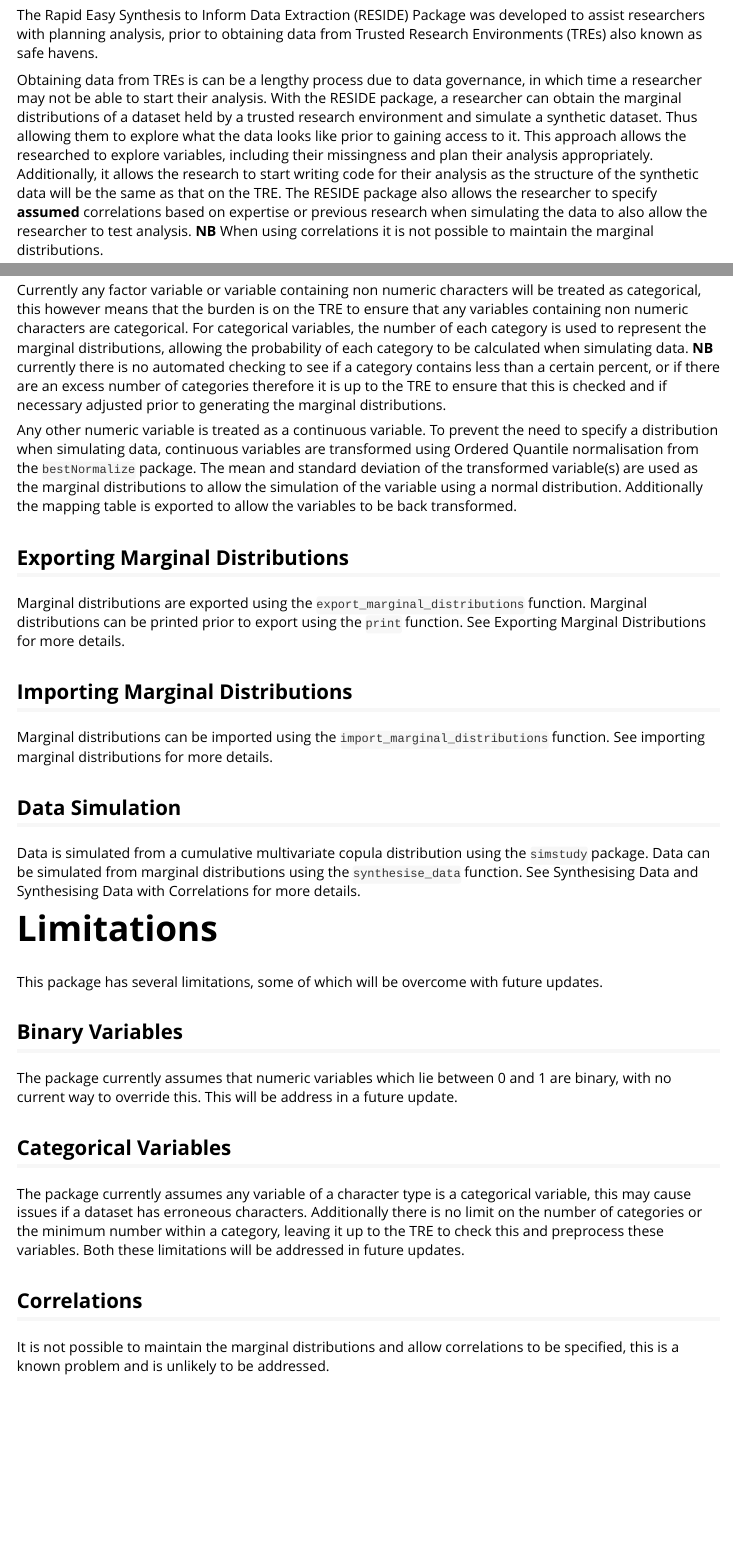
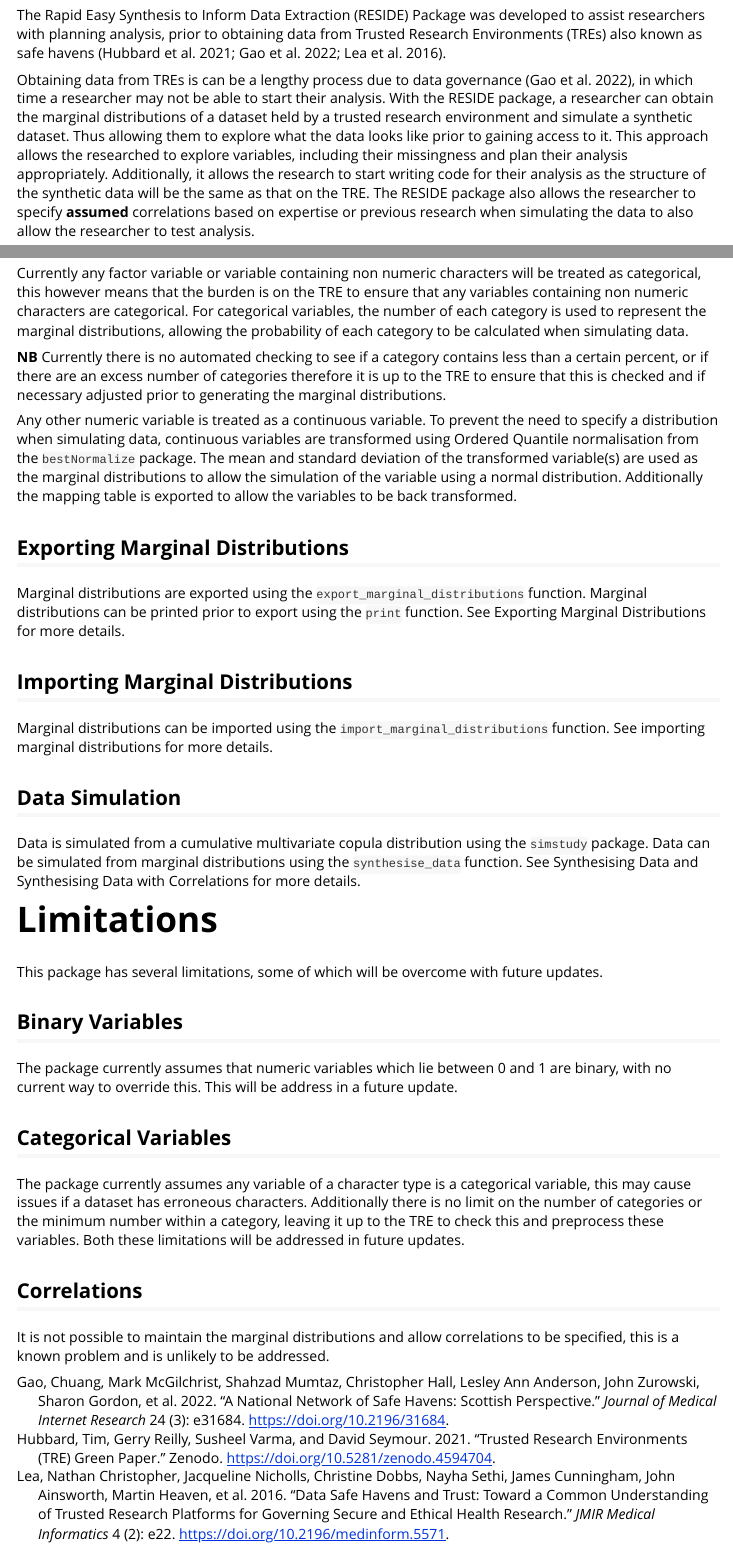
Before and after one commit to hehta/RESIDE, an R Markdown document (vignettes/RESIDE.Rmd): the page in a window 1100 px wide, from 130 px down, and a second part further down, joined at a grey line. Rendered offline with R 4.5, knitr and Pandoc, with nearby package versions.

Commit message:
Finish Vignette

```diff
--- a/vignettes/RESIDE.Rmd
+++ b/vignettes/RESIDE.Rmd
@@ -1,6 +1,7 @@
 ---
 title: "The RESIDE Package"
 output: rmarkdown::html_vignette
+bibliography: bibliography.bib
 vignette: >
   %\VignetteIndexEntry{The RESIDE Package}
   %\VignetteEngine{knitr::rmarkdown}
@@ -8,6 +9,6 @@ vignette: >
 ---
 
 # Introduction
-The Rapid Easy Synthesis to Inform Data Extraction (RESIDE) Package was developed to assist researchers with planning analysis, prior to obtaining data from Trusted Research Environments (TREs) also known as safe havens.
+The Rapid Easy Synthesis to Inform Data Extraction (RESIDE) Package was developed to assist researchers with planning analysis, prior to obtaining data from Trusted Research Environments (TREs) also known as safe havens [@hubbard_trusted_2021; @gao_national_2022; @lea_data_2016].
 
-Obtaining data from TREs is can be a lengthy process due to data governance, in which time a researcher may not be able to start their analysis. With the RESIDE package, a researcher can obtain the marginal distributions of a dataset held by a trusted research environment and simulate a synthetic dataset. Thus allowing them to explore what the data looks like prior to gaining access to it. This approach allows the researched to explore variables, including their missingness and plan their analysis appropriately. Additionally, it allows the research to start writing code for their analysis as the structure of the synthetic data will be the same as that on the TRE. The RESIDE package also allows the researcher to specify **assumed** correlations based on expertise or previous research when simulating the data to also allow the researcher to test analysis. **NB** When using correlations it is not possible to maintain the marginal distributions.
+Obtaining data from TREs is can be a lengthy process due to data governance [@gao_national_2022], in which time a researcher may not be able to start their analysis. With the RESIDE package, a researcher can obtain the marginal distributions of a dataset held by a trusted research environment and simulate a synthetic dataset. Thus allowing them to explore what the data looks like prior to gaining access to it. This approach allows the researched to explore variables, including their missingness and plan their analysis appropriately. Additionally, it allows the research to start writing code for their analysis as the structure of the synthetic data will be the same as that on the TRE. The RESIDE package also allows the researcher to specify **assumed** correlations based on expertise or previous research when simulating the data to also allow the researcher to test analysis.
@@ -22,7 +25,9 @@ Marginal distributions can be generated for a given dataset within a TRE using t
 
 Binary variables are detected automatically by testing the min and maximum values of numeric variables, if they fall between 0 and 1, the variable is assumed binary; currently there is no way of manually overriding this, but this is planned for a future update. For binary variables the mean is used to represent the marginal distributions, allowing this to be used as a probability when simulating data.
 
-Currently any factor variable or variable containing non numeric characters will be treated as categorical, this however means that the burden is on the TRE to ensure that any variables containing non numeric characters are categorical. For categorical variables, the number of each category is used to represent the marginal distributions, allowing the probability of each category to be calculated when simulating data. **NB** currently there is no automated checking to see if a category contains less than a certain percent, or if there are an excess number of categories therefore it is up to the TRE to ensure that this is checked and if necessary adjusted prior to generating the marginal distributions.
+Currently any factor variable or variable containing non numeric characters will be treated as categorical, this however means that the burden is on the TRE to ensure that any variables containing non numeric characters are categorical. For categorical variables, the number of each category is used to represent the marginal distributions, allowing the probability of each category to be calculated when simulating data.
+
+**NB** Currently there is no automated checking to see if a category contains less than a certain percent, or if there are an excess number of categories therefore it is up to the TRE to ensure that this is checked and if necessary adjusted prior to generating the marginal distributions.
 
 Any other numeric variable is treated as a continuous variable. To prevent the need to specify a distribution when simulating data, continuous variables are transformed using Ordered Quantile normalisation from the `bestNormalize` package. The mean and standard deviation of the transformed variable(s) are used as the marginal distributions to allow the simulation of the variable using a normal distribution. Additionally the mapping table is exported to allow the variables to be back transformed.
 
--- /dev/null
+++ b/vignettes/bibliography.bib
@@ -0,0 +1,51 @@
+
+@misc{hubbard_trusted_2021,
+	title = {Trusted {Research} {Environments} ({TRE}) {Green} {Paper}},
+	url = {https://doi.org/10.5281/zenodo.4594704},
+	publisher = {Zenodo},
+	author = {Hubbard, Tim and Reilly, Gerry and Varma, Susheel and Seymour, David},
+	month = mar,
+	year = {2021},
+	doi = {10.5281/zenodo.4594704},
+	note = {Version Number: 2.0.0},
+}
+
+@article{lea_data_2016,
+	title = {Data {Safe} {Havens} and {Trust}: {Toward} a {Common} {Understanding} of {Trusted} {Research} {Platforms} for {Governing} {Secure} and {Ethical} {Health} {Research}},
+	volume = {4},
+	issn = {2291-9694},
+	shorttitle = {Data {Safe} {Havens} and {Trust}},
+	url = {https://www.ncbi.nlm.nih.gov/pmc/articles/PMC4933798/},
+	doi = {10.2196/medinform.5571},
+	abstract = {In parallel with the advances in big data-driven clinical research, the data safe haven concept has evolved over the last decade. It has led to the development of a framework to support the secure handling of health care information used for clinical research that balances compliance with legal and regulatory controls and ethical requirements while engaging with the public as a partner in its governance. We describe the evolution of 4 separately developed clinical research platforms into services throughout the United Kingdom-wide Farr Institute and their common deployment features in practice. The Farr Institute is a case study from which we propose a common definition of data safe havens as trusted platforms for clinical academic research. We use this common definition to discuss the challenges and dilemmas faced by the clinical academic research community, to help promote a consistent understanding of them and how they might best be handled in practice. We conclude by questioning whether the common definition represents a safe and trustworthy model for conducting clinical research that can stand the test of time and ongoing technical advances while paying heed to evolving public and professional concerns.},
+	number = {2},
+	urldate = {2024-10-09},
+	journal = {JMIR Medical Informatics},
+	author = {Lea, Nathan Christopher and Nicholls, Jacqueline and Dobbs, Christine and Sethi, Nayha and Cunningham, James and Ainsworth, John and Heaven, Martin and Peacock, Trevor and Peacock, Anthony and Jones, Kerina and Laurie, Graeme and Kalra, Dipak},
+	month = jun,
+	year = {2016},
+	pmid = {27329087},
+	pmcid = {PMC4933798},
+	pages = {e22},
+	file = {Full Text:/home/ryan/Zotero/storage/TDJ8D8I6/Lea et al. - 2016 - Data Safe Havens and Trust Toward a Common Unders.pdf:application/pdf},
+}
+
+@article{gao_national_2022,
+	title = {A {National} {Network} of {Safe} {Havens}: {Scottish} {Perspective}},
+	volume = {24},
+	issn = {1439-4456},
+	shorttitle = {A {National} {Network} of {Safe} {Havens}},
+	url = {https://www.ncbi.nlm.nih.gov/pmc/articles/PMC8943560/},
+	doi = {10.2196/31684},
+	abstract = {For over a decade, Scotland has implemented and operationalized a system of Safe Havens, which provides secure analytics platforms for researchers to access linked, deidentified electronic health records (EHRs) while managing the risk of unauthorized reidentification. In this paper, a perspective is provided on the state-of-the-art Scottish Safe Haven network, including its evolution, to define the key activities required to scale the Scottish Safe Haven network’s capability to facilitate research and health care improvement initiatives. A set of processes related to EHR data and their delivery in Scotland have been discussed. An interview with each Safe Haven was conducted to understand their services in detail, as well as their commonalities. The results show how Safe Havens in Scotland have protected privacy while facilitating the reuse of the EHR data. This study provides a common definition of a Safe Haven and promotes a consistent understanding among the Scottish Safe Haven network and the clinical and academic research community. We conclude by identifying areas where efficiencies across the network can be made to meet the needs of population-level studies at scale.},
+	number = {3},
+	urldate = {2024-10-09},
+	journal = {Journal of Medical Internet Research},
+	author = {Gao, Chuang and McGilchrist, Mark and Mumtaz, Shahzad and Hall, Christopher and Anderson, Lesley Ann and Zurowski, John and Gordon, Sharon and Lumsden, Joanne and Munro, Vicky and Wozniak, Artur and Sibley, Michael and Banks, Christopher and Duncan, Chris and Linksted, Pamela and Hume, Alastair and Stables, Catherine L and Mayor, Charlie and Caldwell, Jacqueline and Wilde, Katie and Cole, Christian and Jefferson, Emily},
+	month = mar,
+	year = {2022},
+	pmid = {35262495},
+	pmcid = {PMC8943560},
+	pages = {e31684},
+	file = {Full Text:/home/ryan/Zotero/storage/6G748UI9/Gao et al. - 2022 - A National Network of Safe Havens Scottish Perspe.pdf:application/pdf},
+}
```
Also changed, not shown: vignettes/exporting_marginal-distributions.Rmd (+2 -1 lines), vignettes/synthesising_data.Rmd (+2 -0 lines), README.md, vignettes/RESIDE.Rmd (2 more changed lines), 1 other file.
